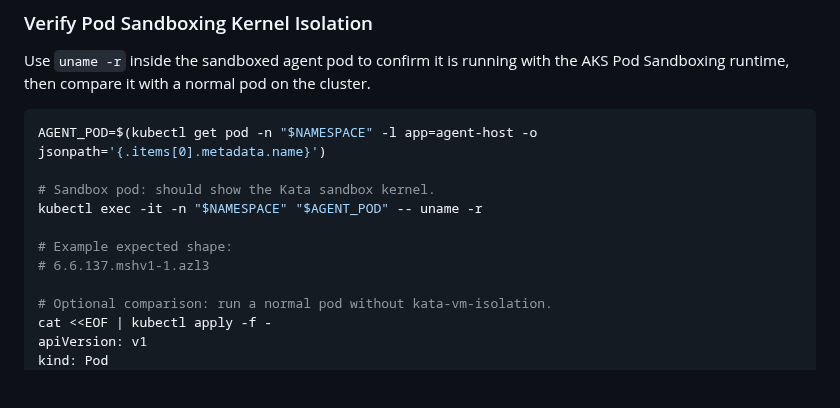
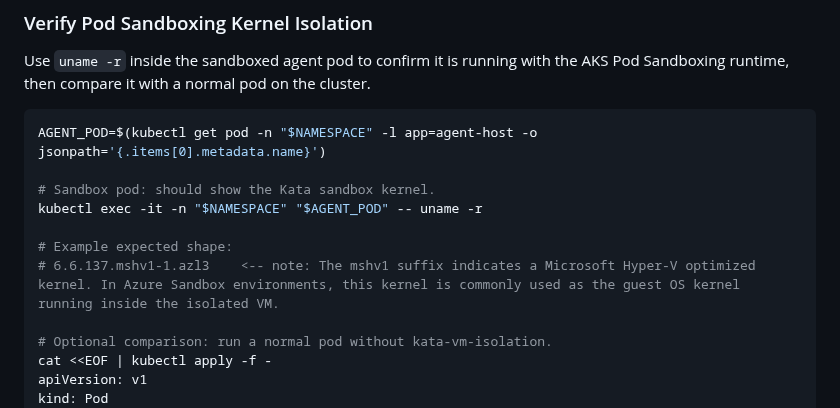
Before and after one commit to oxcp/ainotes, a Markdown page: agenthost/module-03/README.md, the part around the change. Drawn GitHub-style; blank space fills up the shorter version.

Commit message:
docs: Clarify kernel version notation in README for Azure Sandbox environments

```diff
--- a/agenthost/module-03/README.md
+++ b/agenthost/module-03/README.md
@@ -365,7 +365,7 @@ AGENT_POD=$(kubectl get pod -n "$NAMESPACE" -l app=agent-host -o jsonpath='{.ite
 kubectl exec -it -n "$NAMESPACE" "$AGENT_POD" -- uname -r
 
 # Example expected shape:
-# 6.6.137.mshv1-1.azl3
+# 6.6.137.mshv1-1.azl3    <-- note: The mshv1 suffix indicates a Microsoft Hyper-V optimized kernel. In Azure Sandbox environments, this kernel is commonly used as the guest OS kernel running inside the isolated VM.
 
 # Optional comparison: run a normal pod without kata-vm-isolation.
 cat <<EOF | kubectl apply -f -
```
